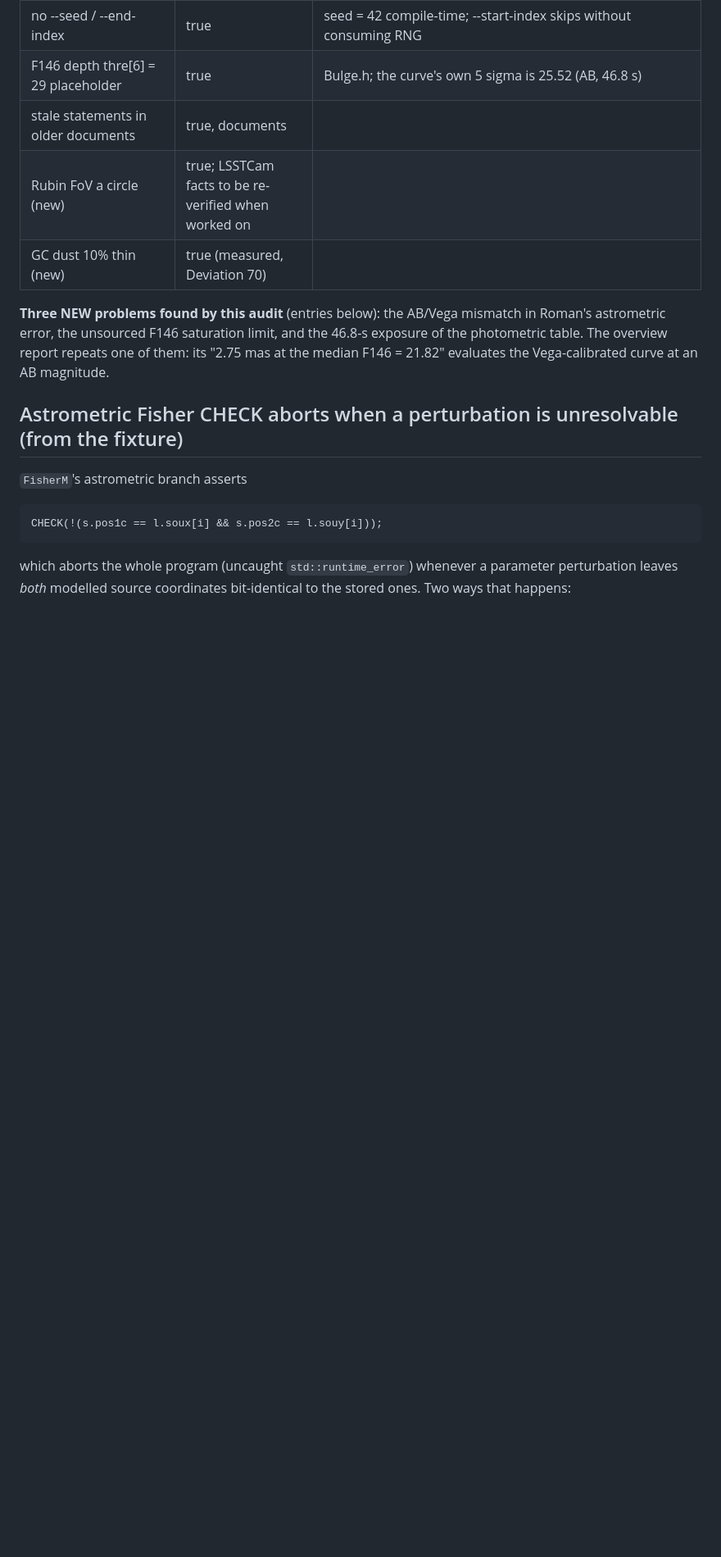
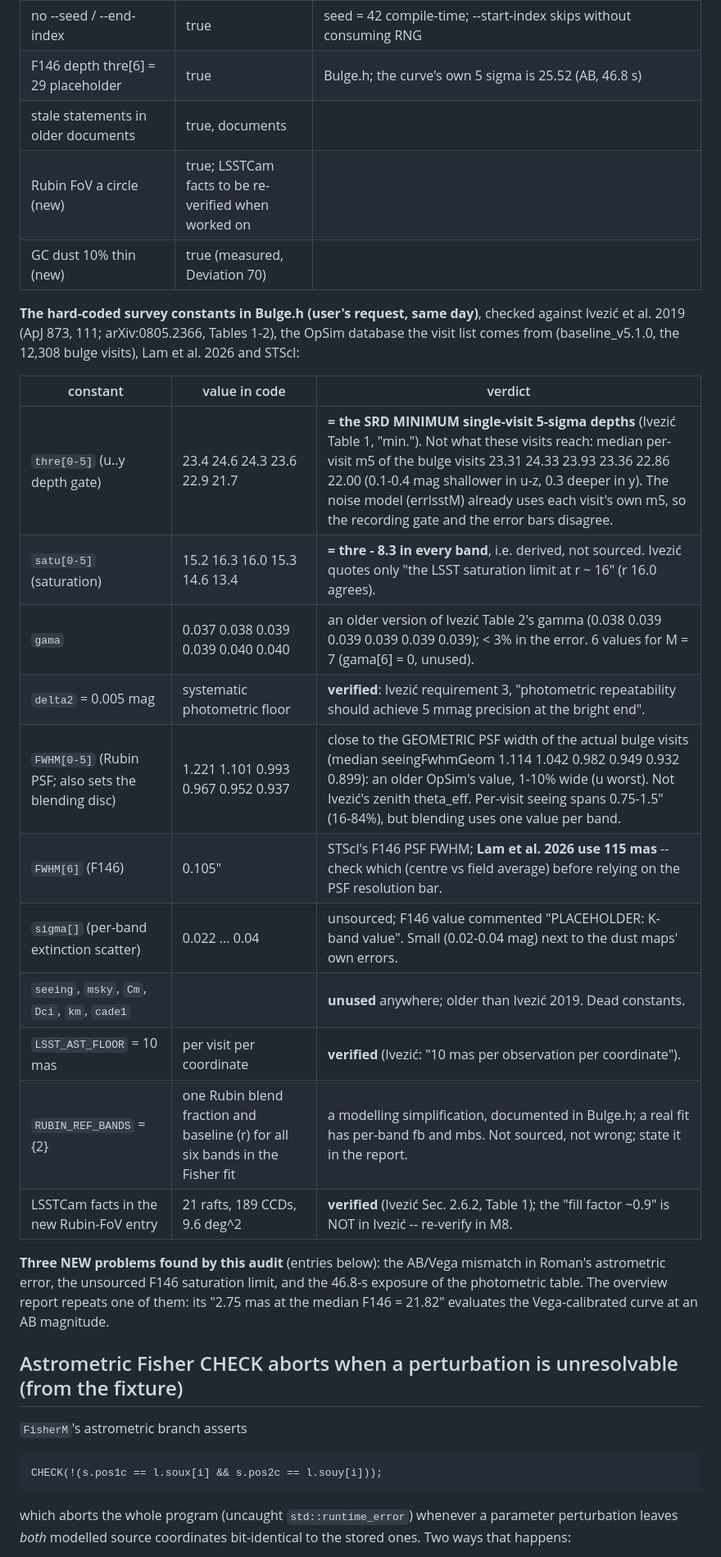
Before and after one commit to iamalisalehi/Roman-Rubin-microlensing, a Markdown page: OPEN_ITEMS.md, the part around one of its changes. Shown at 82% size. Rendered like a GitHub page; blank space fills up the shorter version.

Commit message:
Audit the hard-coded Rubin and Roman survey constants against Ivezic 2019, OpSim and the Roman sources; record decisions and findings
Co-Authored-By: Claude Opus 5.5 <noreply@anthropic.com>

```diff
--- a/OPEN_ITEMS.md
+++ b/OPEN_ITEMS.md
@@ -61,6 +61,24 @@ the overview report, and the primary sources. Verdicts:
 | Rubin FoV a circle (new) | true; LSSTCam facts to be re-verified when worked on | |
 | GC dust 10% thin (new) | true (measured, Deviation 70) | |
 
+**The hard-coded survey constants in Bulge.h (user's request, same day)**, checked against Ivezić
+et al. 2019 (ApJ 873, 111; arXiv:0805.2366, Tables 1-2), the OpSim database the visit list comes
+from (baseline_v5.1.0, the 12,308 bulge visits), Lam et al. 2026 and STScI:
+
+| constant | value in code | verdict |
+|---|---|---|
+| `thre[0-5]` (u..y depth gate) | 23.4 24.6 24.3 23.6 22.9 21.7 | **= the SRD MINIMUM single-visit 5-sigma depths** (Ivezić Table 1, "min."). Not what these visits reach: median per-visit m5 of the bulge visits 23.31 24.33 23.93 23.36 22.86 22.00 (0.1-0.4 mag shallower in u-z, 0.3 deeper in y). The noise model (errlsstM) already uses each visit's own m5, so the recording gate and the error bars disagree. |
+| `satu[0-5]` (saturation) | 15.2 16.3 16.0 15.3 14.6 13.4 | **= thre - 8.3 in every band**, i.e. derived, not sourced. Ivezić quotes only "the LSST saturation limit at r ~ 16" (r 16.0 agrees). |
+| `gama` | 0.037 0.038 0.039 0.039 0.040 0.040 | an older version of Ivezić Table 2's gamma (0.038 0.039 0.039 0.039 0.039 0.039); < 3% in the error. 6 values for M = 7 (gama[6] = 0, unused). |
+| `delta2` = 0.005 mag | systematic photometric floor | **verified**: Ivezić requirement 3, "photometric repeatability should achieve 5 mmag precision at the bright end". |
+| `FWHM[0-5]` (Rubin PSF; also sets the blending disc) | 1.221 1.101 0.993 0.967 0.952 0.937 | close to the GEOMETRIC PSF width of the actual bulge visits (median seeingFwhmGeom 1.114 1.042 0.982 0.949 0.932 0.899): an older OpSim's value, 1-10% wide (u worst). Not Ivezić's zenith theta_eff. Per-visit seeing spans 0.75-1.5" (16-84%), but blending uses one value per band. |
+| `FWHM[6]` (F146) | 0.105" | STScI's F146 PSF FWHM; **Lam et al. 2026 use 115 mas** -- check which (centre vs field average) before relying on the PSF resolution bar. |
+| `sigma[]` (per-band extinction scatter) | 0.022 ... 0.04 | unsourced; F146 value commented "PLACEHOLDER: K-band value". Small (0.02-0.04 mag) next to the dust maps' own errors. |
+| `seeing`, `msky`, `Cm`, `Dci`, `km`, `cade1` | | **unused** anywhere; older than Ivezić 2019. Dead constants. |
+| `LSST_AST_FLOOR` = 10 mas | per visit per coordinate | **verified** (Ivezić: "10 mas per observation per coordinate"). |
+| `RUBIN_REF_BANDS` = {2} | one Rubin blend fraction and baseline (r) for all six bands in the Fisher fit | a modelling simplification, documented in Bulge.h; a real fit has per-band fb and mbs. Not sourced, not wrong; state it in the report. |
+| LSSTCam facts in the new Rubin-FoV entry | 21 rafts, 189 CCDs, 9.6 deg^2 | **verified** (Ivezić Sec. 2.6.2, Table 1); the "fill factor ~0.9" is NOT in Ivezić -- re-verify in M8. |
+
 **Three NEW problems found by this audit** (entries below): the AB/Vega mismatch in Roman's
 astrometric error, the unsourced F146 saturation limit, and the 46.8-s exposure of the photometric
 table. The overview report repeats one of them: its "2.75 mas at the median F146 = 21.82" evaluates
```
Also changed, not shown: other parts of OPEN_ITEMS.md (+18 -0 lines), PROGRESS.md (+8 -1 lines).
